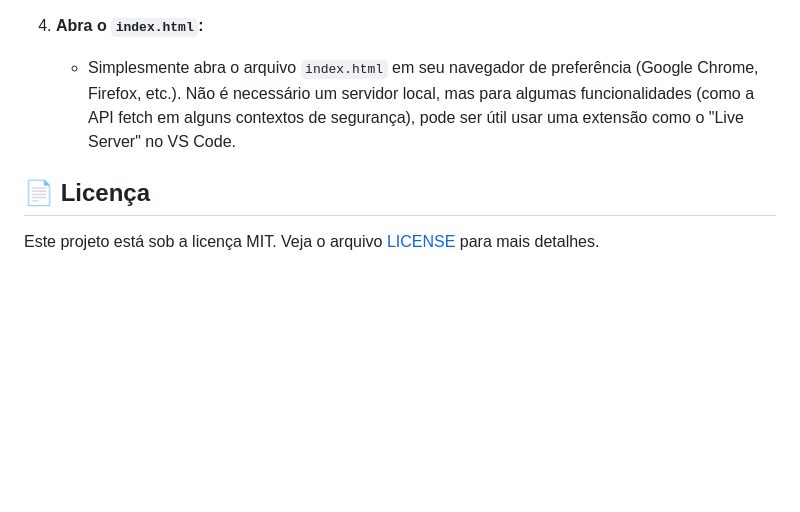
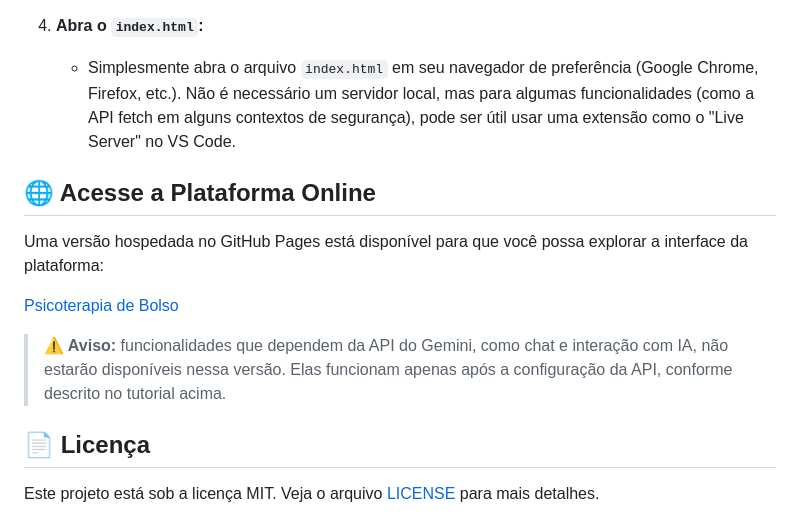
Before and after one commit to avrilstihler/psicoterapia-de-bolso, a Markdown page: README.md, the part around the change. Drawn GitHub-style; blank space fills up the shorter version.

```diff
--- a/README.md
+++ b/README.md
@@ -87,6 +87,15 @@ Para executar o PsicoBolso em sua máquina local, siga estes passos:
 4.  **Abra o `index.html`:**
     *   Simplesmente abra o arquivo `index.html` em seu navegador de preferência (Google Chrome, Firefox, etc.). Não é necessário um servidor local, mas para algumas funcionalidades (como a API fetch em alguns contextos de segurança), pode ser útil usar uma extensão como o "Live Server" no VS Code.
 
+## 🌐 Acesse a Plataforma Online
+
+Uma versão hospedada no GitHub Pages está disponível para que você possa explorar a interface da plataforma:
+
+[Psicoterapia de Bolso](https://seuusuario.github.io/psicoterapia-de-bolso)
+
+> **⚠️ Aviso:** funcionalidades que dependem da API do Gemini, como chat e interação com IA, não estarão disponíveis nessa versão. Elas funcionam apenas após a configuração da API, conforme descrito no tutorial acima.
+
+
 ## 📄 Licença
 
 Este projeto está sob a licença MIT. Veja o arquivo [LICENSE](LICENSE.md) para mais detalhes.
```
